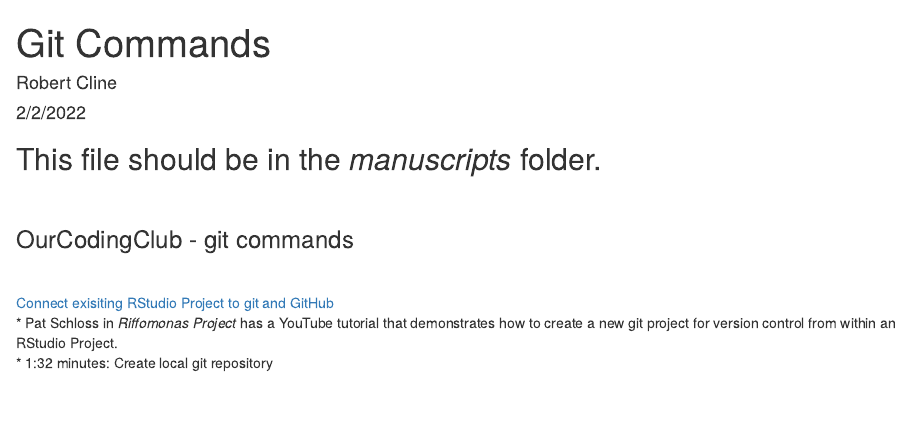
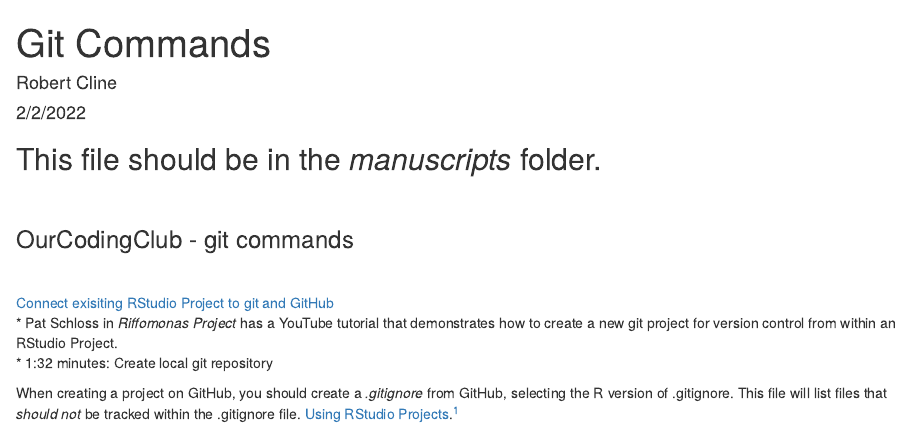
Before and after one commit to rccline/ourcodingclubtutorial, an R Markdown document (manuscripts/git-commands.Rmd): the page in a window 1100 px wide, from its top. Rendered offline with R 4.5, knitr and Pandoc, with nearby package versions; some code elsewhere in the file could not run offline.

Commit message:
Add reference to .Rproj.user included in GitHub's .gitignore file.

```diff
--- a/manuscripts/git-commands.Rmd
+++ b/manuscripts/git-commands.Rmd
@@ -49,6 +49,9 @@ git_commands <- read_excel(here("data", "git-commands.xlsx"))
 [Connect exisiting RStudio Project to git and GitHub](https://www.youtube.com/watch?v=bUoN85QvC10)
 * Pat Schloss in *Riffomonas Project* has a YouTube tutorial that demonstrates how to create a new git project for version control from within an RStudio Project.
 * 1:32 minutes:  Create local git repository
+
+When creating a project on GitHub, you should create a *.gitignore* from GitHub, selecting the R version of .gitignore.  This file will list files that *should not* be tracked within the .gitignore file. [Using RStudio Projects](https://support.rstudio.com/hc/en-us/articles/200526207-Using-RStudio-Projects).^[Creates a hidden directory (named .Rproj.user) where project-specific temporary files (e.g. auto-saved source documents, window-state, etc.) are stored. This directory is also automatically added to .Rbuildignore, .gitignore, etc. if required.]
+
 
 <br>
 
```
